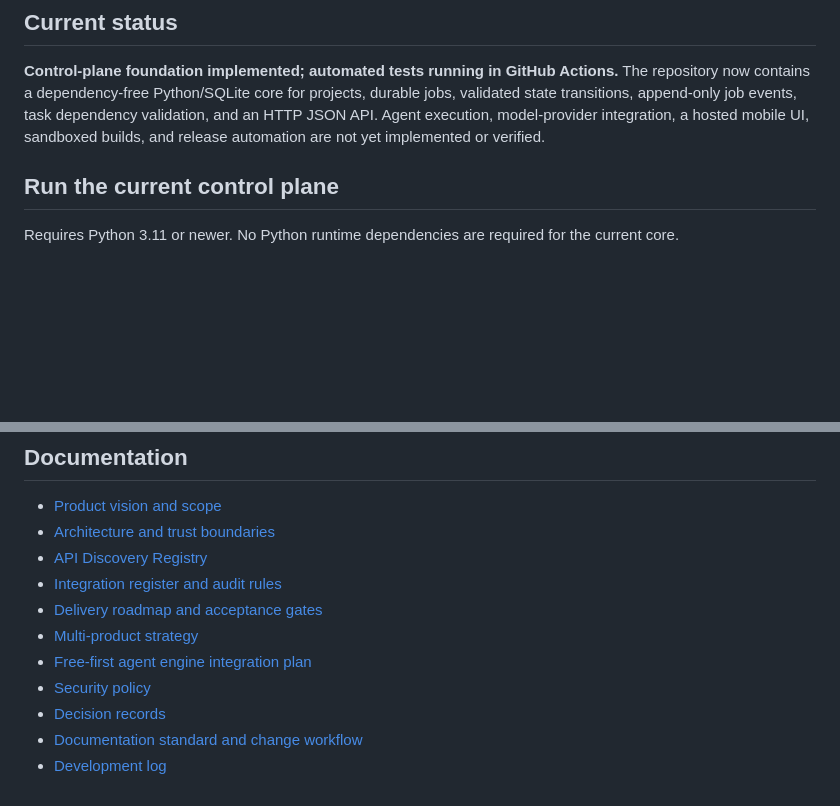
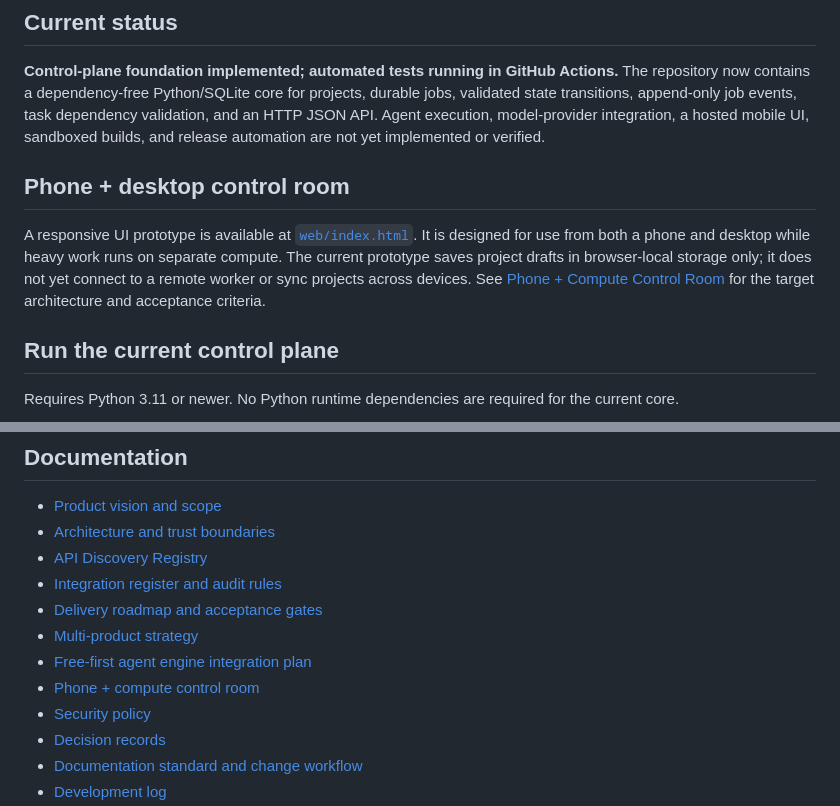
Before and after one commit to dakumitha/ai-software-factory, a Markdown page: README.md, 2 parts joined by grey strips. Rendered like a GitHub page; blank space fills up the shorter version.

Commit message:
docs: add phone and desktop control room guide

```diff
--- a/README.md
+++ b/README.md
@@ -5,6 +5,10 @@ A cloud-first, repository-driven software production system designed to turn ide
 ## Current status
 
 **Control-plane foundation implemented; automated tests running in GitHub Actions.** The repository now contains a dependency-free Python/SQLite core for projects, durable jobs, validated state transitions, append-only job events, task dependency validation, and an HTTP JSON API. Agent execution, model-provider integration, a hosted mobile UI, sandboxed builds, and release automation are not yet implemented or verified.
+
+## Phone + desktop control room
+
+A responsive UI prototype is available at [`web/index.html`](web/index.html). It is designed for use from both a phone and desktop while heavy work runs on separate compute. The current prototype saves project drafts in browser-local storage only; it does not yet connect to a remote worker or sync projects across devices. See [Phone + Compute Control Room](docs/PHONE_COMPUTE_CONTROL_ROOM.md) for the target architecture and acceptance criteria.
 
 ## Run the current control plane
 
@@ -66,6 +70,7 @@ See [Multi-Product Software Factory Strategy](docs/PRODUCT_FAMILY_STRATEGY.md).
 - [Delivery roadmap and acceptance gates](docs/ROADMAP.md)
 - [Multi-product strategy](docs/PRODUCT_FAMILY_STRATEGY.md)
 - [Free-first agent engine integration plan](docs/FREE_FIRST_AGENT_ENGINE.md)
+- [Phone + compute control room](docs/PHONE_COMPUTE_CONTROL_ROOM.md)
 - [Security policy](SECURITY.md)
 - [Decision records](docs/decisions/README.md)
 - [Documentation standard and change workflow](docs/DOCUMENTATION_STANDARD.md)
```
